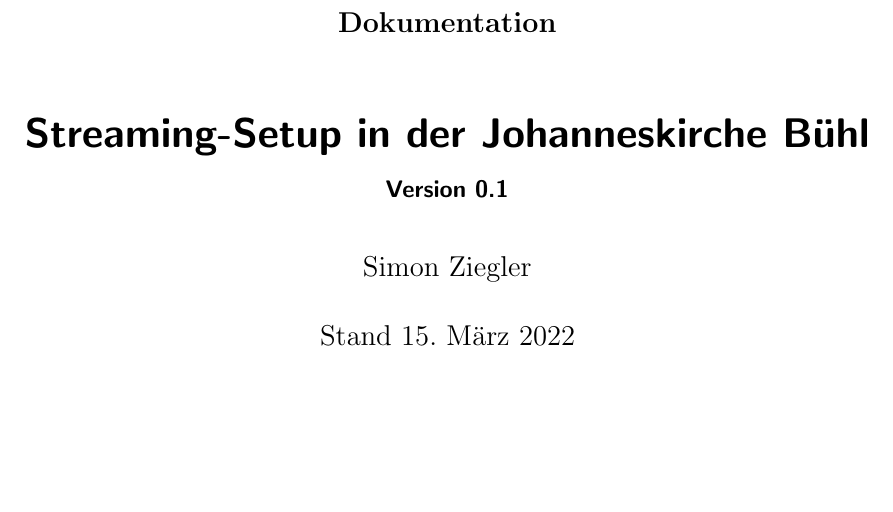
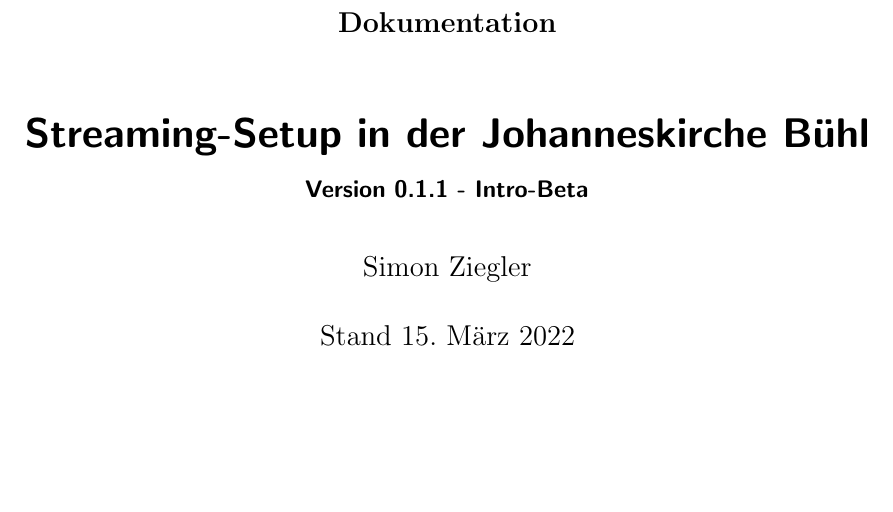
Before and after one commit to johannesbuehl/dokumentation, a LaTeX document (johannes-streaming-dokumentation.tex): part of page 1 of 12, cut so that both start at the same text. Compiled offline with pdfLaTeX.

Commit message:
Versionsnummerierung angepasst

```diff
--- a/johannes-streaming-dokumentation.tex
+++ b/johannes-streaming-dokumentation.tex
@@ -64,7 +64,7 @@
 % \titlehead{titlehead}
 \subject{Dokumentation}
 \title{Streaming-Setup in der Johanneskirche Bühl}
-\subtitle{Version 0.1}
+\subtitle{Version 0.1.1 - Intro-Beta}
 \author{Simon Ziegler}
 \date{Stand 15. März 2022}
 \publishers{installiert von Jonas Borho \& Simon Ziegler}
```
